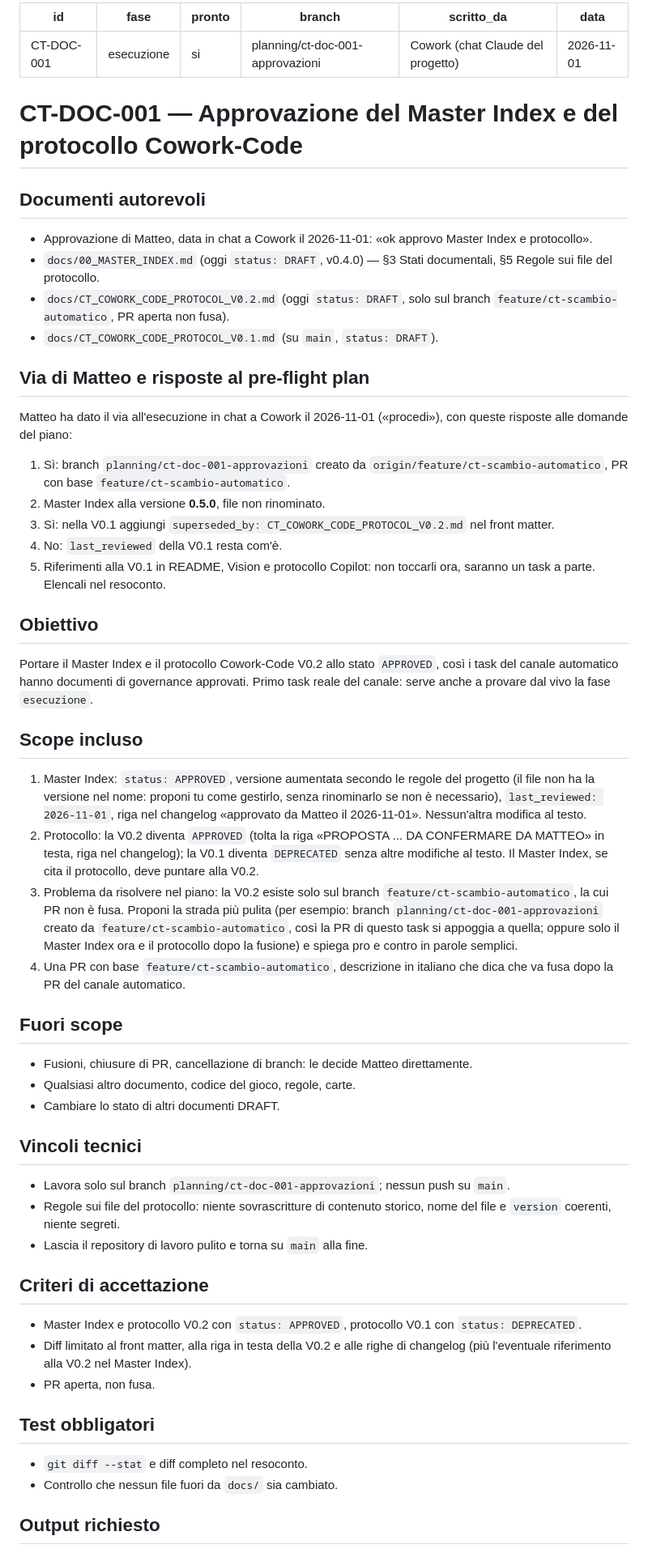
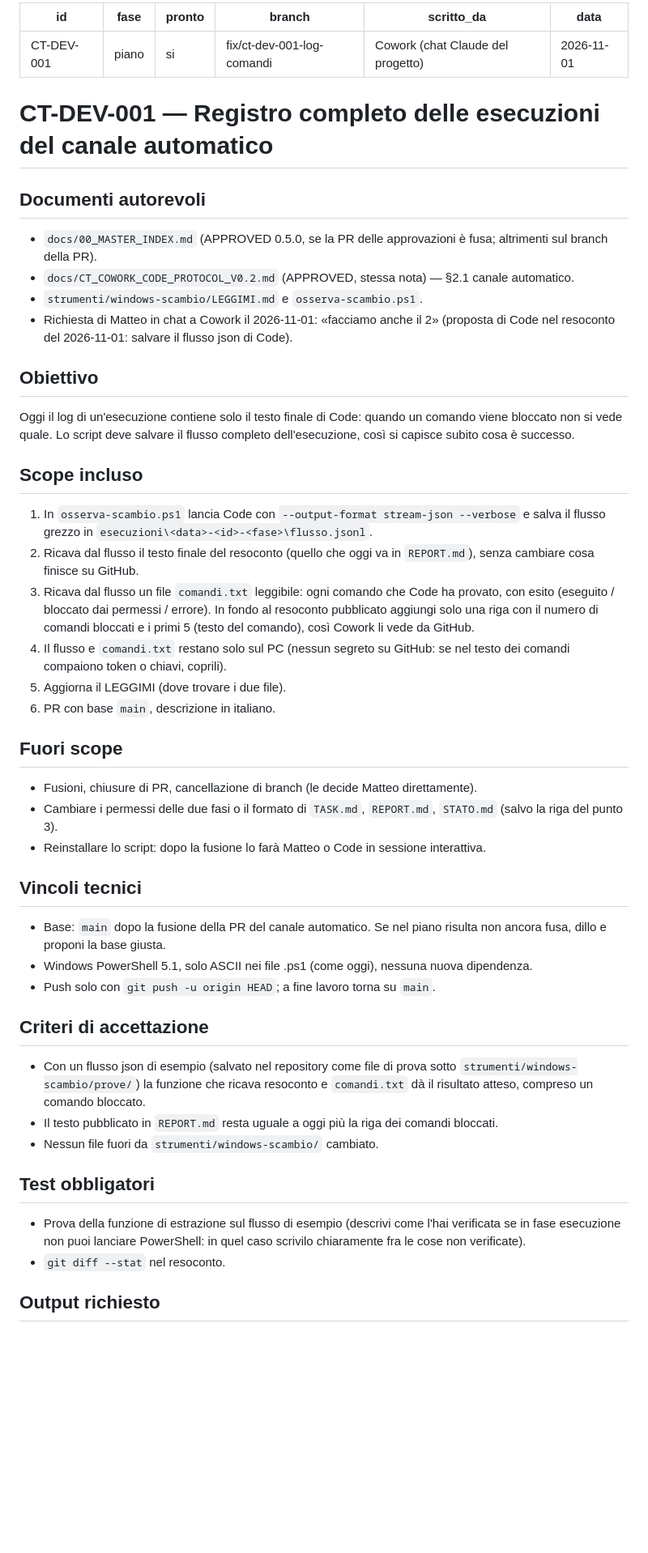
Before and after one commit to servisys/cosmic-horror, a Markdown page: TASK.md, the part around one of its changes. Shown at 81% size. Drawn GitHub-style; blank space fills up the shorter version.

Commit message:
scambio: task CT-DEV-001 (fase piano) - registro completo delle esecuzioni

```diff
--- a/TASK.md
+++ b/TASK.md
@@ -1,54 +1,48 @@
 ---
-id: CT-DOC-001
-fase: esecuzione
+id: CT-DEV-001
+fase: piano
 pronto: si
-branch: planning/ct-doc-001-approvazioni
+branch: fix/ct-dev-001-log-comandi
 scritto_da: Cowork (chat Claude del progetto)
 data: 2026-11-01
 ---
 
-# CT-DOC-001 — Approvazione del Master Index e del protocollo Cowork-Code
+# CT-DEV-001 — Registro completo delle esecuzioni del canale automatico
 
 ## Documenti autorevoli
-- Approvazione di Matteo, data in chat a Cowork il 2026-11-01: «ok approvo Master Index e protocollo».
-- `docs/00_MASTER_INDEX.md` (oggi `status: DRAFT`, v0.4.0) — §3 Stati documentali, §5 Regole sui file del protocollo.
-- `docs/CT_COWORK_CODE_PROTOCOL_V0.2.md` (oggi `status: DRAFT`, solo sul branch `feature/ct-scambio-automatico`, PR aperta non fusa).
-- `docs/CT_COWORK_CODE_PROTOCOL_V0.1.md` (su `main`, `status: DRAFT`).
-
-## Via di Matteo e risposte al pre-flight plan
-Matteo ha dato il via all'esecuzione in chat a Cowork il 2026-11-01 («procedi»), con queste risposte alle domande del piano:
-1. Sì: branch `planning/ct-doc-001-approvazioni` creato da `origin/feature/ct-scambio-automatico`, PR con base `feature/ct-scambio-automatico`.
-2. Master Index alla versione **0.5.0**, file non rinominato.
-3. Sì: nella V0.1 aggiungi `superseded_by: CT_COWORK_CODE_PROTOCOL_V0.2.md` nel front matter.
-4. No: `last_reviewed` della V0.1 resta com'è.
-5. Riferimenti alla V0.1 in README, Vision e protocollo Copilot: non toccarli ora, saranno un task a parte. Elencali nel resoconto.
+- `docs/00_MASTER_INDEX.md` (APPROVED 0.5.0, se la PR delle approvazioni è fusa; altrimenti sul branch della PR).
+- `docs/CT_COWORK_CODE_PROTOCOL_V0.2.md` (APPROVED, stessa nota) — §2.1 canale automatico.
+- `strumenti/windows-scambio/LEGGIMI.md` e `osserva-scambio.ps1`.
+- Richiesta di Matteo in chat a Cowork il 2026-11-01: «facciamo anche il 2» (proposta di Code nel resoconto del 2026-11-01: salvare il flusso json di Code).
 
 ## Obiettivo
-Portare il Master Index e il protocollo Cowork-Code V0.2 allo stato `APPROVED`, così i task del canale automatico hanno documenti di governance approvati. Primo task reale del canale: serve anche a provare dal vivo la fase `esecuzione`.
+Oggi il log di un'esecuzione contiene solo il testo finale di Code: quando un comando viene bloccato non si vede quale. Lo script deve salvare il flusso completo dell'esecuzione, così si capisce subito cosa è successo.
 
 ## Scope incluso
-1. Master Index: `status: APPROVED`, versione aumentata secondo le regole del progetto (il file non ha la versione nel nome: proponi tu come gestirlo, senza rinominarlo se non è necessario), `last_reviewed: 2026-11-01`, riga nel changelog «approvato da Matteo il 2026-11-01». Nessun'altra modifica al testo.
-2. Protocollo: la V0.2 diventa `APPROVED` (tolta la riga «PROPOSTA ... DA CONFERMARE DA MATTEO» in testa, riga nel changelog); la V0.1 diventa `DEPRECATED` senza altre modifiche al testo. Il Master Index, se cita il protocollo, deve puntare alla V0.2.
-3. Problema da risolvere nel piano: la V0.2 esiste solo sul branch `feature/ct-scambio-automatico`, la cui PR non è fusa. Proponi la strada più pulita (per esempio: branch `planning/ct-doc-001-approvazioni` creato da `feature/ct-scambio-automatico`, così la PR di questo task si appoggia a quella; oppure solo il Master Index ora e il protocollo dopo la fusione) e spiega pro e contro in parole semplici.
-4. Una PR con base `feature/ct-scambio-automatico`, descrizione in italiano che dica che va fusa dopo la PR del canale automatico.
+1. In `osserva-scambio.ps1` lancia Code con `--output-format stream-json --verbose` e salva il flusso grezzo in `esecuzioni\<data>-<id>-<fase>\flusso.jsonl`.
+2. Ricava dal flusso il testo finale del resoconto (quello che oggi va in `REPORT.md`), senza cambiare cosa finisce su GitHub.
+3. Ricava dal flusso un file `comandi.txt` leggibile: ogni comando che Code ha provato, con esito (eseguito / bloccato dai permessi / errore). In fondo al resoconto pubblicato aggiungi solo una riga con il numero di comandi bloccati e i primi 5 (testo del comando), così Cowork li vede da GitHub.
+4. Il flusso e `comandi.txt` restano solo sul PC (nessun segreto su GitHub: se nel testo dei comandi compaiono token o chiavi, coprili).
+5. Aggiorna il LEGGIMI (dove trovare i due file).
+6. PR con base `main`, descrizione in italiano.
 
 ## Fuori scope
-- Fusioni, chiusure di PR, cancellazione di branch: le decide Matteo direttamente.
-- Qualsiasi altro documento, codice del gioco, regole, carte.
-- Cambiare lo stato di altri documenti DRAFT.
+- Fusioni, chiusure di PR, cancellazione di branch (le decide Matteo direttamente).
+- Cambiare i permessi delle due fasi o il formato di `TASK.md`, `REPORT.md`, `STATO.md` (salvo la riga del punto 3).
+- Reinstallare lo script: dopo la fusione lo farà Matteo o Code in sessione interattiva.
 
 ## Vincoli tecnici
-- Lavora solo sul branch `planning/ct-doc-001-approvazioni`; nessun push su `main`.
-- Regole sui file del protocollo: niente sovrascritture di contenuto storico, nome del file e `version` coerenti, niente segreti.
-- Lascia il repository di lavoro pulito e torna su `main` alla fine.
+- Base: `main` dopo la fusione della PR del canale automatico. Se nel piano risulta non ancora fusa, dillo e proponi la base giusta.
+- Windows PowerShell 5.1, solo ASCII nei file .ps1 (come oggi), nessuna nuova dipendenza.
+- Push solo con `git push -u origin HEAD`; a fine lavoro torna su `main`.
 
 ## Criteri di accettazione
-- Master Index e protocollo V0.2 con `status: APPROVED`, protocollo V0.1 con `status: DEPRECATED`.
-- Diff limitato al front matter, alla riga in testa della V0.2 e alle righe di changelog (più l'eventuale riferimento alla V0.2 nel Master Index).
-- PR aperta, non fusa.
+- Con un flusso json di esempio (salvato nel repository come file di prova sotto `strumenti/windows-scambio/prove/`) la funzione che ricava resoconto e `comandi.txt` dà il risultato atteso, compreso un comando bloccato.
+- Il testo pubblicato in `REPORT.md` resta uguale a oggi più la riga dei comandi bloccati.
+- Nessun file fuori da `strumenti/windows-scambio/` cambiato.
 
 ## Test obbligatori
-- `git diff --stat` e diff completo nel resoconto.
-- Controllo che nessun file fuori da `docs/` sia cambiato.
+- Prova della funzione di estrazione sul flusso di esempio (descrivi come l'hai verificata se in fase esecuzione non puoi lanciare PowerShell: in quel caso scrivilo chiaramente fra le cose non verificate).
+- `git diff --stat` nel resoconto.
 
 ## Output richiesto
```
Also changed, not shown: other parts of TASK.md (+2 -2 lines).
